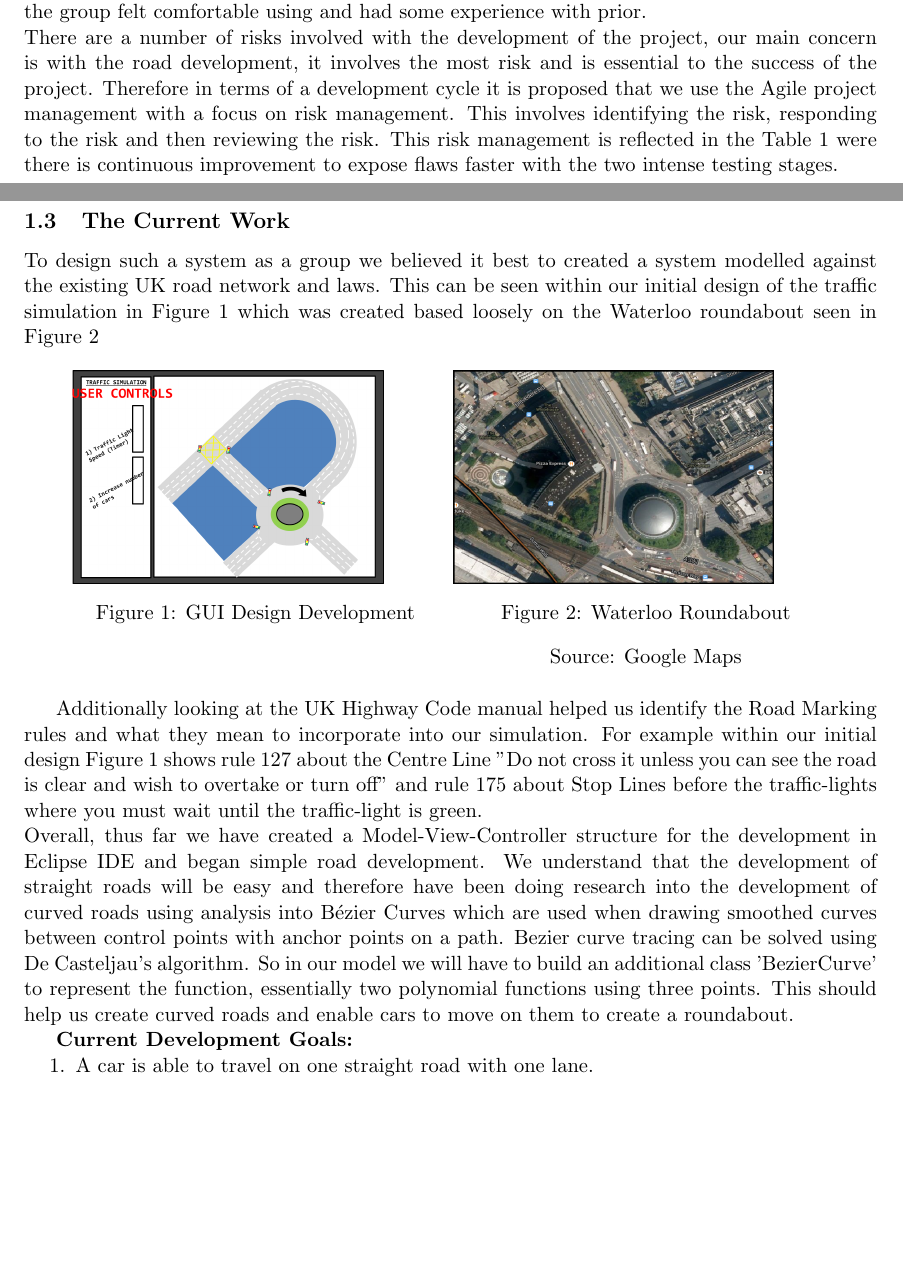
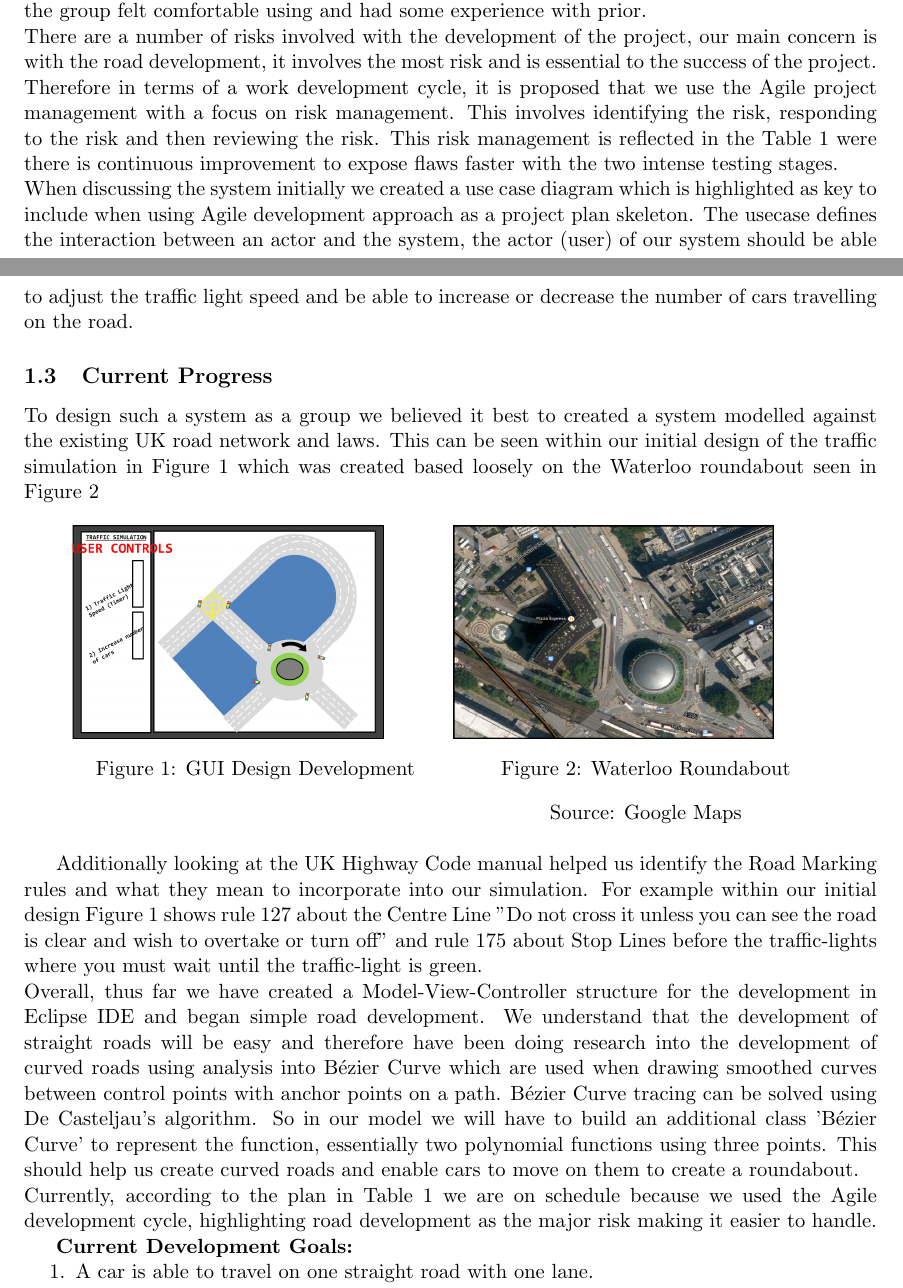
Before and after one commit to inyeolsohnn/nerd, a LaTeX document (InitialReport/InitialReportTeamNERD.tex): two parts of pages 1 and 2 of 4, joined at a grey line, cut so that both start at the same text, the shorter picture padded with empty space. Compiled offline with pdfLaTeX.

Commit message:
Final Submitted Report
Completed and Submitted Report

```diff
--- a/InitialReport/InitialReportTeamNERD.tex
+++ b/InitialReport/InitialReportTeamNERD.tex
@@ -24,10 +24,10 @@ To build an interactive system that is capable of simulating and rendering the U
 The problems the group has encountered and identified so far while learning about the project domain include; equational representation of roads, interaction between roads, interaction between lanes in the same road, and interaction between lanes in different roads.
 
 \subsection{Strategy}%Tanda
-The overall strategy for achieving the aim of the project is the use of the programming language Java. Initially there were suggestions for the use of JavaScript, HTML and PHP however due to the time restraints and lack of knowledge from the majority of the group we steered away from this option in choice of Java, which is a mutually known programming language the majority of the group felt comfortable using and had some experience with prior.\\There are a number of risks involved with the development of the project, our main concern is with the road development, it involves the most risk and is essential to the success of the project. Therefore in terms of a development cycle it is proposed that we use the Agile project management with a focus on risk management. This involves identifying the risk, responding to the risk and then reviewing the risk. This risk management is reflected in the Table \ref{table:plan} were there is continuous improvement to expose flaws faster with the two intense testing stages.
+The overall strategy for achieving the aim of the project is the use of the programming language Java. Initially there were suggestions for the use of JavaScript, HTML and PHP however due to the time restraints and lack of knowledge from the majority of the group we steered away from this option in choice of Java, which is a mutually known programming language the majority of the group felt comfortable using and had some experience with prior.\\There are a number of risks involved with the development of the project, our main concern is with the road development, it involves the most risk and is essential to the success of the project. Therefore in terms of a work development cycle, it is proposed that we use the Agile project management with a focus on risk management. This involves identifying the risk, responding to the risk and then reviewing the risk. This risk management is reflected in the Table \ref{table:plan} were there is continuous improvement to expose flaws faster with the two intense testing stages.\\When discussing the system initially we created a use case diagram which is highlighted as key to include when using Agile development approach as a project plan skeleton. The usecase defines the interaction between an actor and the system, the actor (user) of our system should be able to adjust the traffic light speed and be able to increase or decrease the number of cars travelling on the road.
 
 %The progress
-\subsection{The Current Work}%Tanda
+\subsection{Current Progress}%Tanda
 To design such a system as a group we believed it best to created a system modelled against the existing UK road network and laws. This can be seen within our initial design of the traffic simulation in Figure \ref{fig:GUI} which was created based loosely on the Waterloo roundabout seen in Figure \ref{fig:Waterloo}
 
 \begin{figure}[ht]%Figures
@@ -46,7 +46,7 @@ To design such a system as a group we believed it best to created a system model
 
 \end{figure}
 
-Additionally looking at the UK Highway Code manual helped us identify the Road Marking rules and what they mean to  incorporate into our simulation. For example within our initial design Figure \ref{fig:GUI} shows rule 127 about the Centre Line "Do not cross it unless you can see the road is clear and wish to overtake or turn off" and rule 175 about Stop Lines before the traffic-lights where you must wait until the traffic-light is green.\\Overall, thus far we have created a Model-View-Controller structure for the development in Eclipse IDE and began simple road development. We understand that the development of straight roads will be easy and therefore have been doing research into the development of curved roads using analysis into Bézier Curves which are used when drawing smoothed curves between control points with anchor points on a path. Bezier curve tracing can be solved using De Casteljau's algorithm. So in our model we will have to build an additional class 'BezierCurve' to represent the function, essentially two polynomial functions using three points. This should help us create curved roads and enable cars to move on them to create a roundabout.
+Additionally looking at the UK Highway Code manual helped us identify the Road Marking rules and what they mean to  incorporate into our simulation. For example within our initial design Figure \ref{fig:GUI} shows rule 127 about the Centre Line "Do not cross it unless you can see the road is clear and wish to overtake or turn off" and rule 175 about Stop Lines before the traffic-lights where you must wait until the traffic-light is green.\\Overall, thus far we have created a Model-View-Controller structure for the development in Eclipse IDE and began simple road development. We understand that the development of straight roads will be easy and therefore have been doing research into the development of curved roads using analysis into B\'{e}zier Curve which are used when drawing smoothed curves between control points with anchor points on a path. B\'{e}zier Curve tracing can be solved using De Casteljau's algorithm. So in our model we will have to build an additional class 'B\'{e}zier Curve' to represent the function, essentially two polynomial functions using three points. This should help us create curved roads and enable cars to move on them to create a roundabout.\\Currently, according to the plan in Table \ref{table:plan} we are on schedule because we used the Agile development cycle, highlighting road development as the major risk making it easier to handle.
 
 \textbf{Current Development Goals:}
 \begin{enumerate}
```
Also changed, not shown: InitialReport/InitialReportTeamNERD.pdf, InitialReport/InitialReportTeamNERD.tex (8 more changed lines), 1 other file.
